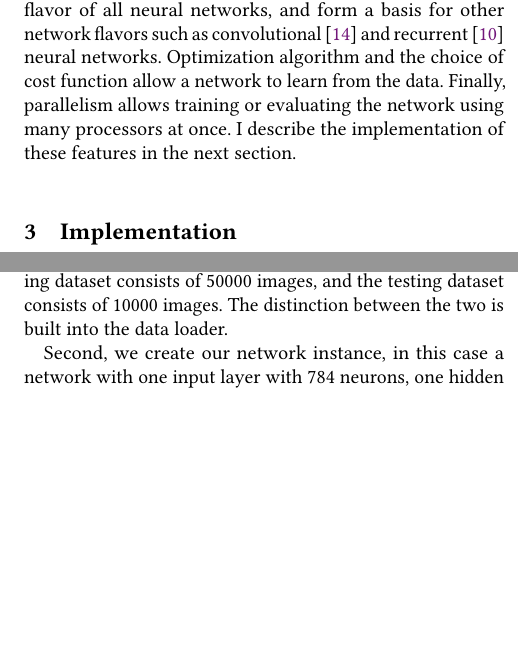
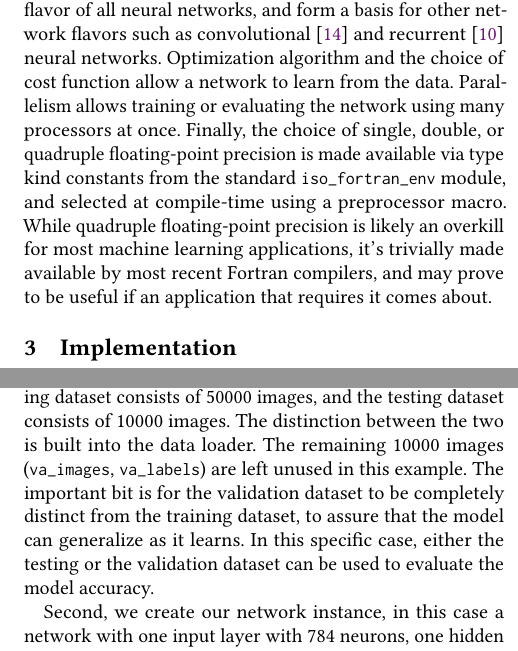
Before and after one commit to milancurcic/neural-fortran-paper, a LaTeX paper (src/main.tex): two parts of the columns of pages 2 and 7 of 12, joined at a grey line, cut so that both start at the same text, the shorter picture padded with empty space. Compiled offline with pdfLaTeX.

Commit message:
fix typos; address Arjen's comments

```diff
--- a/src/main.tex
+++ b/src/main.tex
@@ -188,9 +187,16 @@ Feed-forward neural networks are the simplest possible flavor of all neural
 networks, and form a basis for other network flavors such as convolutional
 \citep{krizhevsky12} and recurrent \citep{hochreiter97} neural networks.
 Optimization algorithm and the choice of cost function allow a network
-to learn from the data. Finally, parallelism allows training or evaluating the
-network using many processors at once. I describe the implementation of these
-features in the next section.
+to learn from the data. Parallelism allows training or evaluating the
+network using many processors at once.
+Finally, the choice of single, double, or quadruple floating-point
+precision is made available via type kind constants from the
+standard \lstinline{iso_fortran_env} module, and selected at
+compile-time using a preprocessor macro.
+While quadruple floating-point precision is likely an overkill
+for most machine learning applications, it's trivially made
+available by most recent Fortran compilers, and may prove to
+be useful if an application that requires it comes about.
 
 \section{Implementation} \label{section_implementation}
 
@@ -755,6 +763,12 @@ returns input and output data arrays that are in the appropriate shape for
 working with neural-fortran. While not obvious from the listing, the training
 dataset consists of 50000 images, and the testing dataset consists of 10000
 images. The distinction between the two is built into the data loader.
+The remaining 10000 images (\lstinline{va_images}, \lstinline{va_labels})
+are left unused in this example. The important bit is for the validation
+dataset to be completely distinct from the training dataset, to assure
+that the model can generalize as it learns. In this specific case,
+either the testing or the validation dataset can be used to evaluate
+the model accuracy.
 
 Second, we create our network instance, in this case a network with one input
 layer with 784 neurons, one hidden layer with 30 neurons, and one output layer
```
Also changed, not shown: src/main.tex (27 more changed lines).
